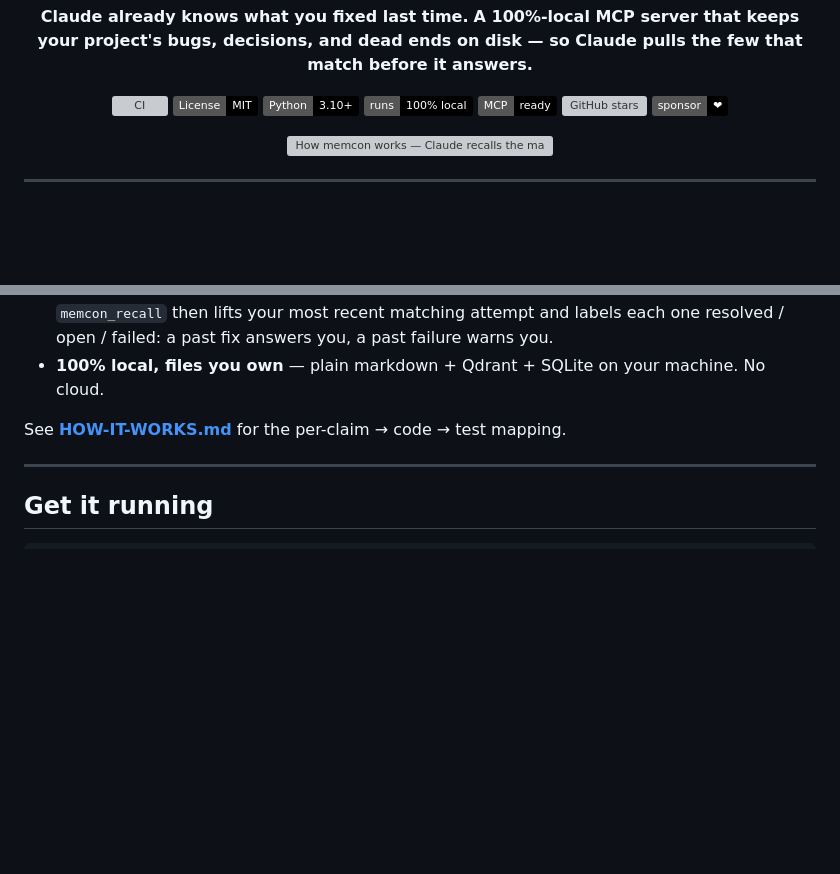
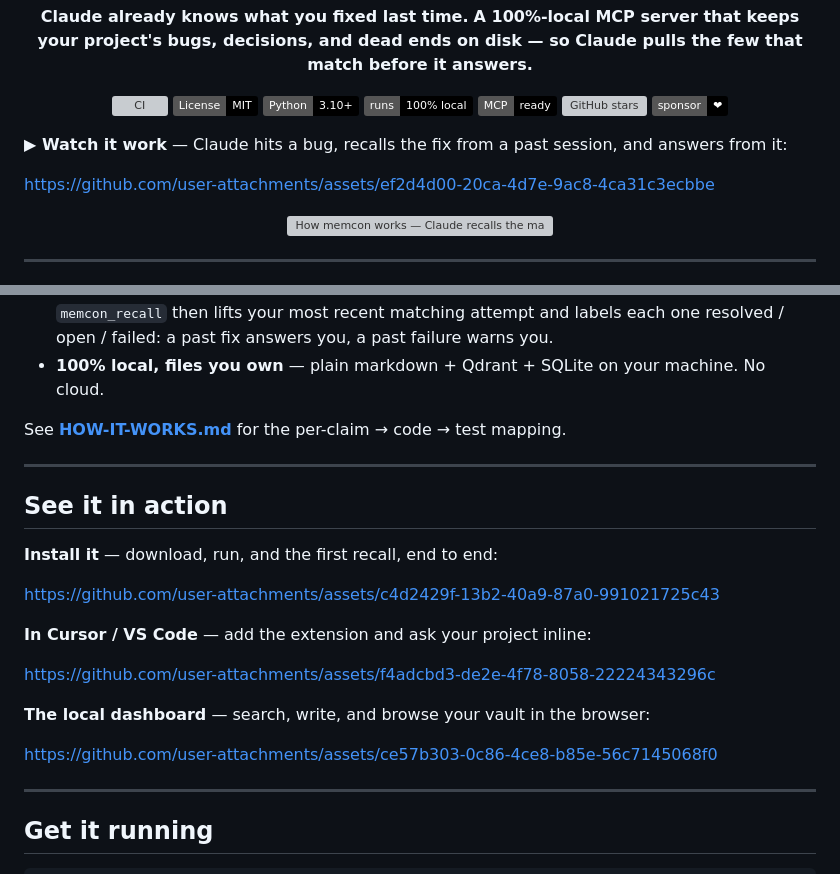
Before and after one commit to aryasgit/memcon, a Markdown page: README.md, 2 parts joined by grey strips. Rendered like a GitHub page; badges without logos; blank space fills up the shorter version; grey boxes are pictures that could not be loaded.

Commit message:
docs(readme): embed the 4 demo videos
- Hero: Claude recalls a past fix and answers from it (top of README).
- "See it in action": install end-to-end, Cursor/VS Code extension, local dashboard.
Hosted on GitHub's CDN (user-attachments) — zero repo weight, autoplaying players.

```diff
--- a/README.md
+++ b/README.md
@@ -21,6 +21,10 @@
 [![Sponsor](https://img.shields.io/badge/sponsor-❤-000.svg?logo=github-sponsors&logoColor=white)](https://github.com/sponsors/aryasgit)
 
 </div>
+
+**▶ Watch it work** — Claude hits a bug, recalls the fix from a past session, and answers from it:
+
+https://github.com/user-attachments/assets/ef2d4d00-20ca-4d7e-9ac8-4ca31c3ecbbe
 
 <p align="center">
   <img src="docs/assets/pipeline.svg" alt="How memcon works — Claude recalls the matching notes before answering, then writes the fix back, all on your machine" width="900">
@@ -140,6 +144,22 @@ test you can run (`pytest tests/test_differentiators.py`):
 - **100% local, files you own** — plain markdown + Qdrant + SQLite on your machine. No cloud.
 
 See **[HOW-IT-WORKS.md](HOW-IT-WORKS.md)** for the per-claim → code → test mapping.
+
+---
+
+## See it in action
+
+**Install it** — download, run, and the first recall, end to end:
+
+https://github.com/user-attachments/assets/c4d2429f-13b2-40a9-87a0-991021725c43
+
+**In Cursor / VS Code** — add the extension and ask your project inline:
+
+https://github.com/user-attachments/assets/f4adcbd3-de2e-4f78-8058-22224343296c
+
+**The local dashboard** — search, write, and browse your vault in the browser:
+
+https://github.com/user-attachments/assets/ce57b303-0c86-4ce8-b85e-56c7145068f0
 
 ---
 
```
